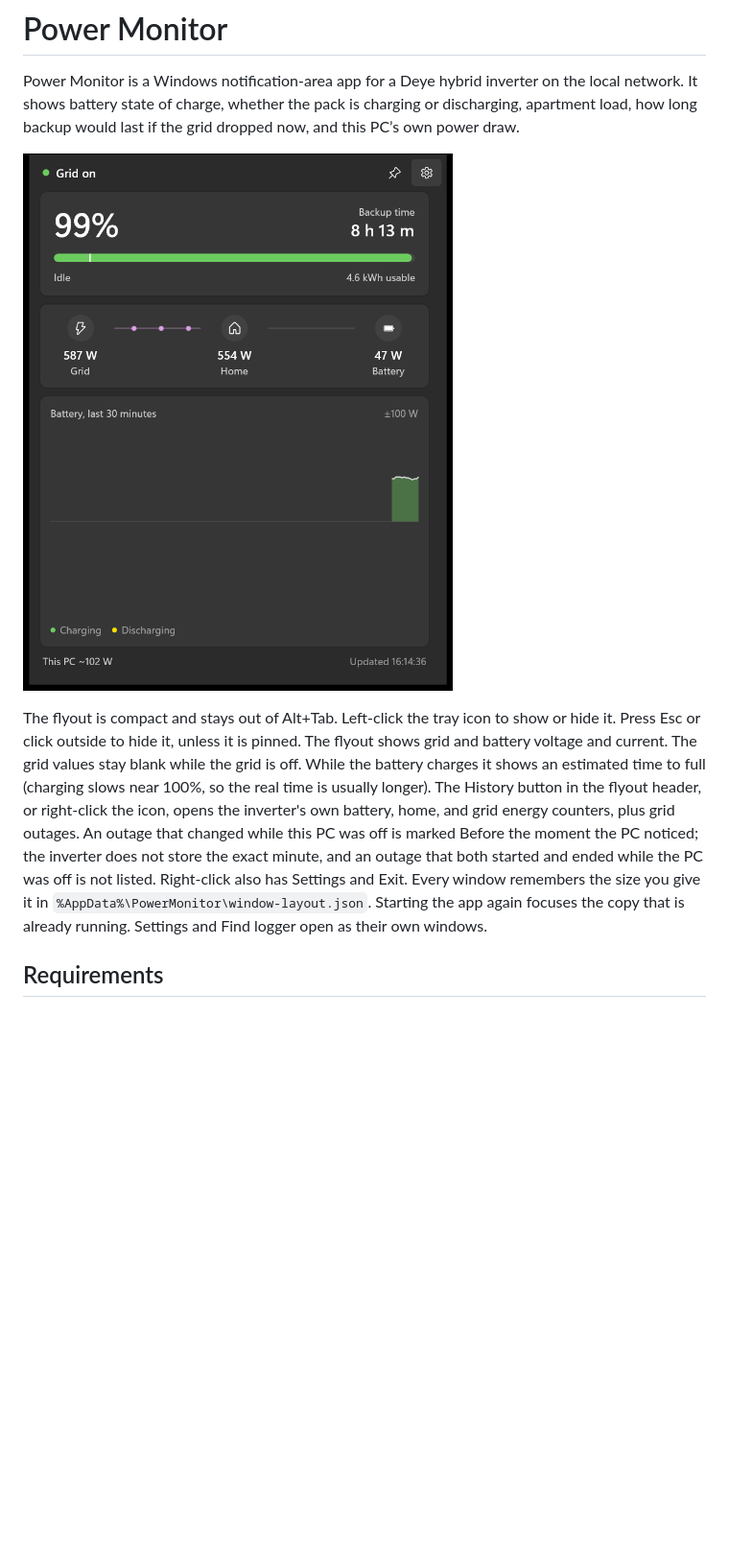
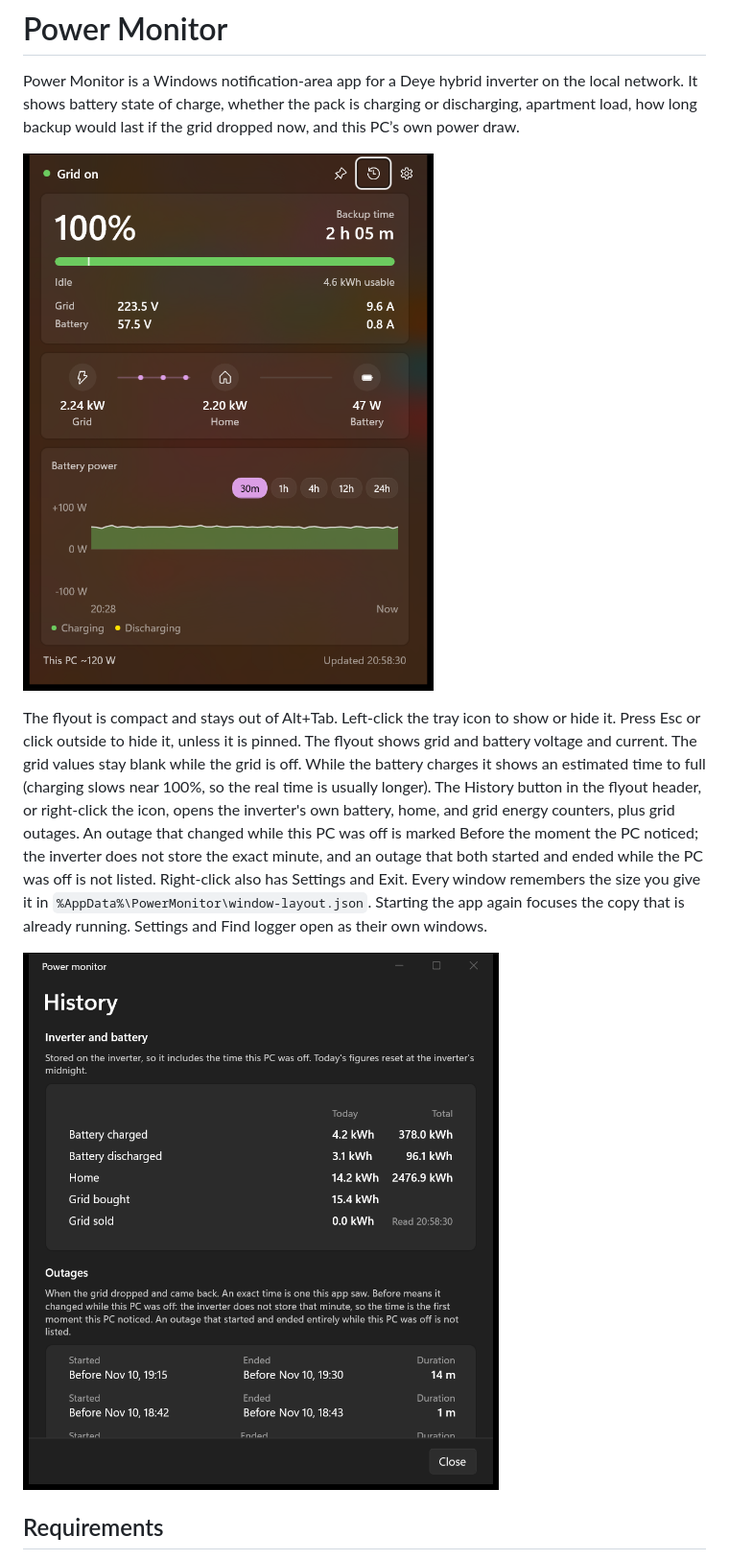
Before and after one commit to aqua1907/power-consumption-monitor-app, a Markdown page: README.md, the part around one of its changes. Shown at 96% size. Rendered like a GitHub page; pictures changed too: docs/flyout.png, docs/history.png (added); blank space fills up the shorter version.

Commit message:
Update the README screenshots for the flyout and History window.
Co-authored-by: Cursor <cursoragent@cursor.com>

```diff
--- a/README.md
+++ b/README.md
@@ -6,5 +6,7 @@ Power Monitor is a Windows notification-area app for a Deye hybrid inverter on t
 
 The flyout is compact and stays out of Alt+Tab. Left-click the tray icon to show or hide it. Press Esc or click outside to hide it, unless it is pinned. The flyout shows grid and battery voltage and current. The grid values stay blank while the grid is off. While the battery charges it shows an estimated time to full (charging slows near 100%, so the real time is usually longer). The History button in the flyout header, or right-click the icon, opens the inverter's own battery, home, and grid energy counters, plus grid outages. An outage that changed while this PC was off is marked Before the moment the PC noticed; the inverter does not store the exact minute, and an outage that both started and ended while the PC was off is not listed. Right-click also has Settings and Exit. Every window remembers the size you give it in `%AppData%\PowerMonitor\window-layout.json`. Starting the app again focuses the copy that is already running. Settings and Find logger open as their own windows.
+
+![History, with the inverter's battery, home, and grid counters, and the outage list](docs/history.png)
 
 ## Requirements
 
```
Also changed, not shown: other parts of README.md (+1 -1 lines).
